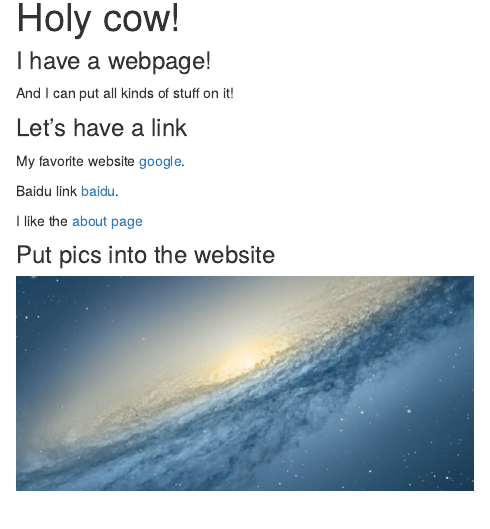
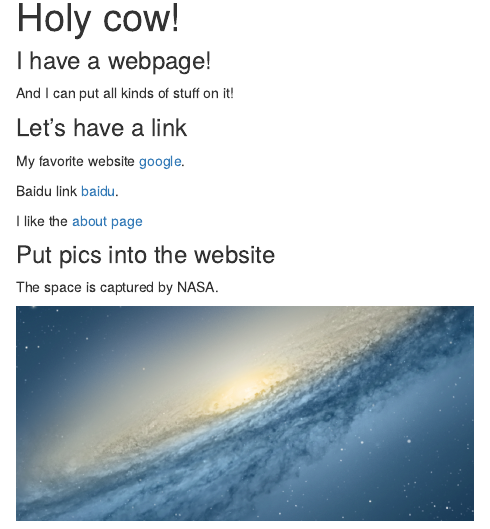
Before and after one commit to Boxuan-Li/Example-Website, an R Markdown document (index.Rmd): the page in a window 1100 px wide, from 80 px down. The pictures show the output file index.html that the author committed with the source, opened offline; library style sheets and scripts come from the installed R packages.

Commit message:
Addition of some texts about the pic

```diff
--- a/index.Rmd
+++ b/index.Rmd
@@ -16,4 +16,6 @@ I like the [about page](about.html)
 
 ### Put pics into the website
 
+The space is captured by NASA.
+
 <img src="./space.png" style="width:50%">
```
Also changed, not shown: index.html.
